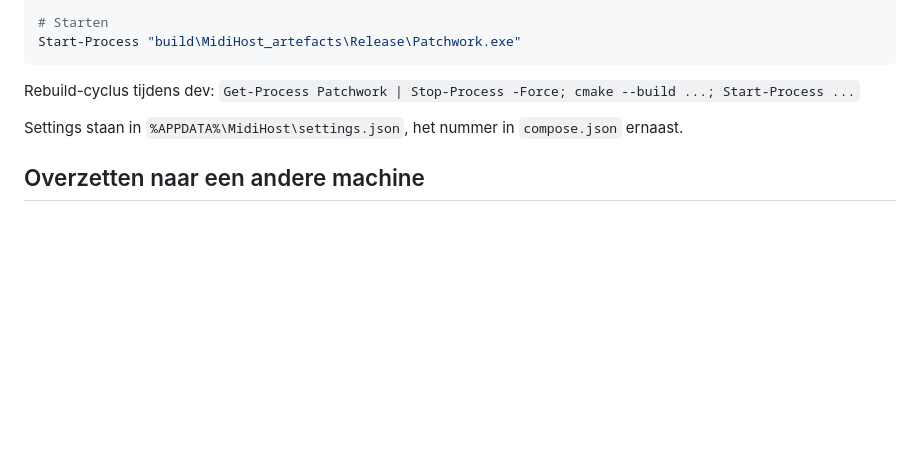
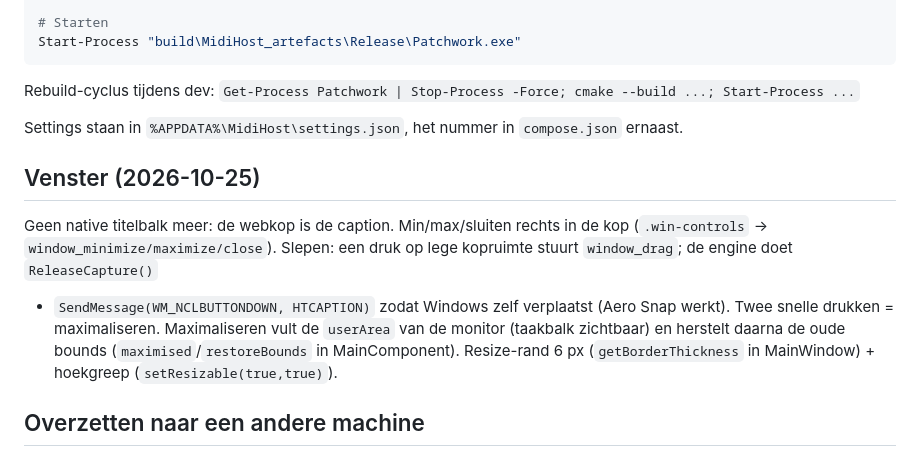
Before and after one commit to jochem-oosterlee/patchwork, a Markdown page: SESSION_NOTES.md, the part around the change. Drawn GitHub-style; blank space fills up the shorter version.

Commit message:
notes: window handling
Co-Authored-By: Claude Fable 5.1 <noreply@anthropic.com>

```diff
--- a/SESSION_NOTES.md
+++ b/SESSION_NOTES.md
@@ -299,6 +299,17 @@ Rebuild-cyclus tijdens dev: `Get-Process Patchwork | Stop-Process -Force; cmake
 Settings staan in `%APPDATA%\MidiHost\settings.json`, het nummer in
 `compose.json` ernaast.
 
+## Venster (2026-10-25)
+
+Geen native titelbalk meer: de webkop is de caption. Min/max/sluiten rechts
+in de kop (`.win-controls` → `window_minimize/maximize/close`). Slepen: een
+druk op lege kopruimte stuurt `window_drag`; de engine doet `ReleaseCapture()`
++ `SendMessage(WM_NCLBUTTONDOWN, HTCAPTION)` zodat Windows zelf verplaatst
+(Aero Snap werkt). Twee snelle drukken = maximaliseren. Maximaliseren vult de
+`userArea` van de monitor (taakbalk zichtbaar) en herstelt daarna de oude
+bounds (`maximised`/`restoreBounds` in MainComponent). Resize-rand 6 px
+(`getBorderThickness` in MainWindow) + hoekgreep (`setResizable(true,true)`).
+
 ## Overzetten naar een andere machine
 
 Kopieer de hele map `build\MidiHost_artefacts\Release\`: `Patchwork.exe`,
```
